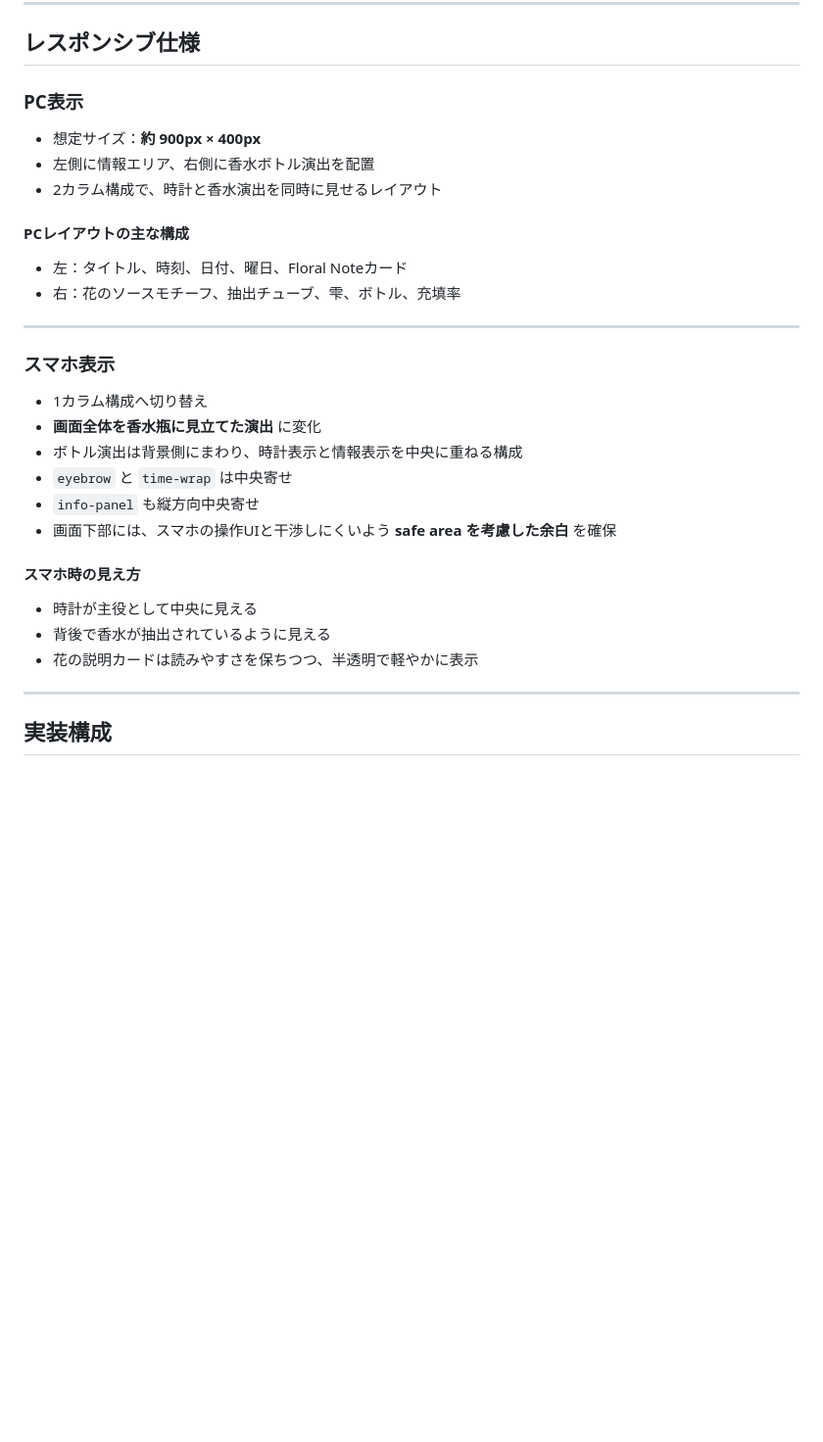
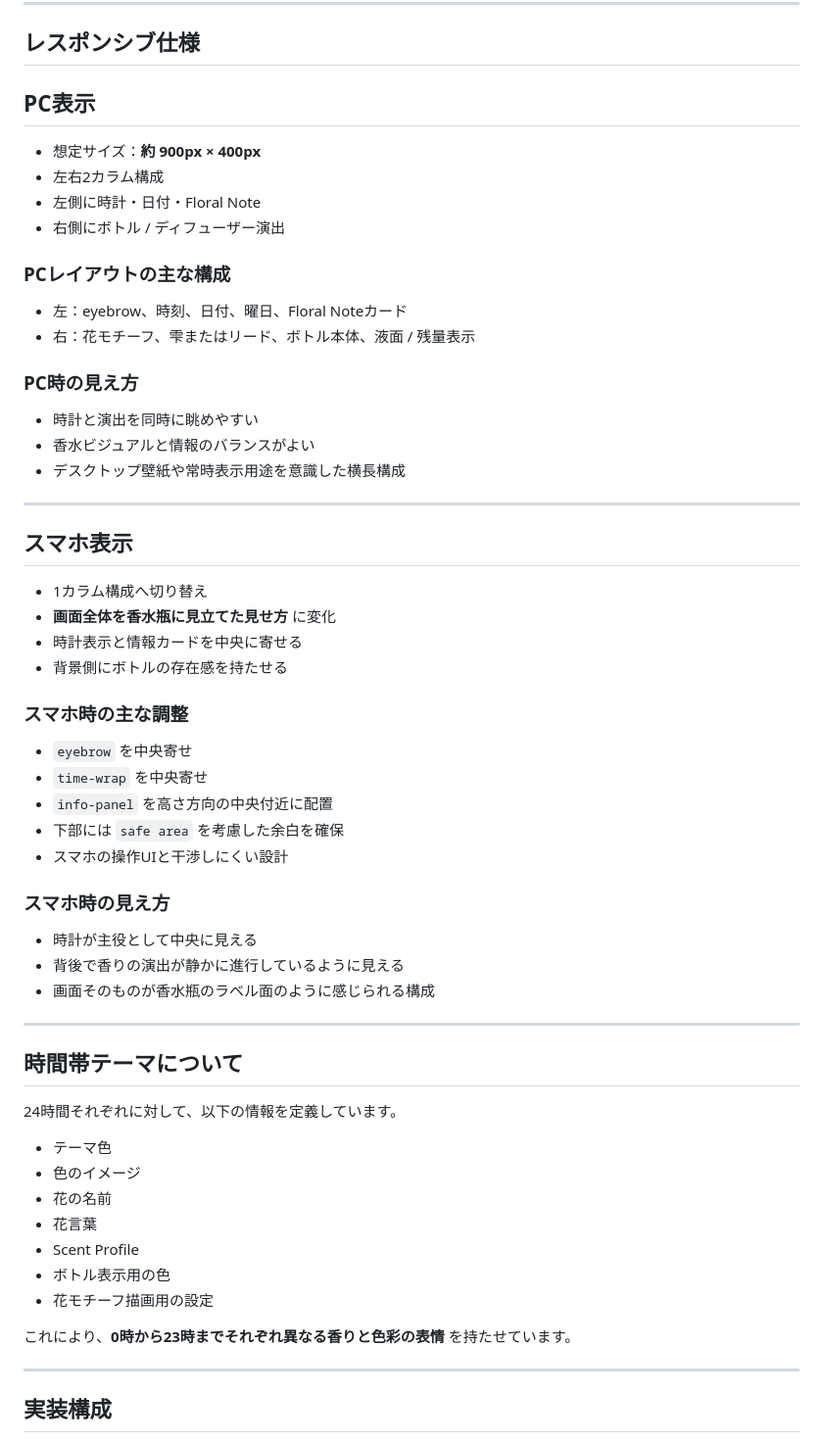
Before and after one commit to 202510-aw-yamaki/perfume_clock, a Markdown page: README.md, the part around one of its changes. Shown at 98% size. Drawn GitHub-style; blank space fills up the shorter version.

```diff
--- a/README.md
+++ b/README.md
@@ -79,29 +118,58 @@
 
 ## レスポンシブ仕様
 
-### PC表示
+## PC表示
+
 - 想定サイズ：**約 900px × 400px**
-- 左側に情報エリア、右側に香水ボトル演出を配置
-- 2カラム構成で、時計と香水演出を同時に見せるレイアウト
+- 左右2カラム構成
+- 左側に時計・日付・Floral Note
+- 右側にボトル / ディフューザー演出
 
-#### PCレイアウトの主な構成
-- 左：タイトル、時刻、日付、曜日、Floral Noteカード
-- 右：花のソースモチーフ、抽出チューブ、雫、ボトル、充填率
+### PCレイアウトの主な構成
+- 左：eyebrow、時刻、日付、曜日、Floral Noteカード
+- 右：花モチーフ、雫またはリード、ボトル本体、液面 / 残量表示
+
+### PC時の見え方
+- 時計と演出を同時に眺めやすい
+- 香水ビジュアルと情報のバランスがよい
+- デスクトップ壁紙や常時表示用途を意識した横長構成
 
 ---
 
-### スマホ表示
+## スマホ表示
+
 - 1カラム構成へ切り替え
-- **画面全体を香水瓶に見立てた演出** に変化
-- ボトル演出は背景側にまわり、時計表示と情報表示を中央に重ねる構成
-- `eyebrow` と `time-wrap` は中央寄せ
-- `info-panel` も縦方向中央寄せ
-- 画面下部には、スマホの操作UIと干渉しにくいよう **safe area を考慮した余白** を確保
+- **画面全体を香水瓶に見立てた見せ方** に変化
+- 時計表示と情報カードを中央に寄せる
+- 背景側にボトルの存在感を持たせる
 
-#### スマホ時の見え方
+### スマホ時の主な調整
+- `eyebrow` を中央寄せ
+- `time-wrap` を中央寄せ
+- `info-panel` を高さ方向の中央付近に配置
+- 下部には `safe area` を考慮した余白を確保
+- スマホの操作UIと干渉しにくい設計
+
+### スマホ時の見え方
 - 時計が主役として中央に見える
-- 背後で香水が抽出されているように見える
-- 花の説明カードは読みやすさを保ちつつ、半透明で軽やかに表示
+- 背後で香りの演出が静かに進行しているように見える
+- 画面そのものが香水瓶のラベル面のように感じられる構成
+
+---
+
+## 時間帯テーマについて
+
+24時間それぞれに対して、以下の情報を定義しています。
+
+- テーマ色
+- 色のイメージ
+- 花の名前
+- 花言葉
+- Scent Profile
+- ボトル表示用の色
+- 花モチーフ描画用の設定
+
+これにより、**0時から23時までそれぞれ異なる香りと色彩の表情** を持たせています。
 
 ---
 
```
Also changed, not shown: other parts of README.md (+128 -82 lines).
